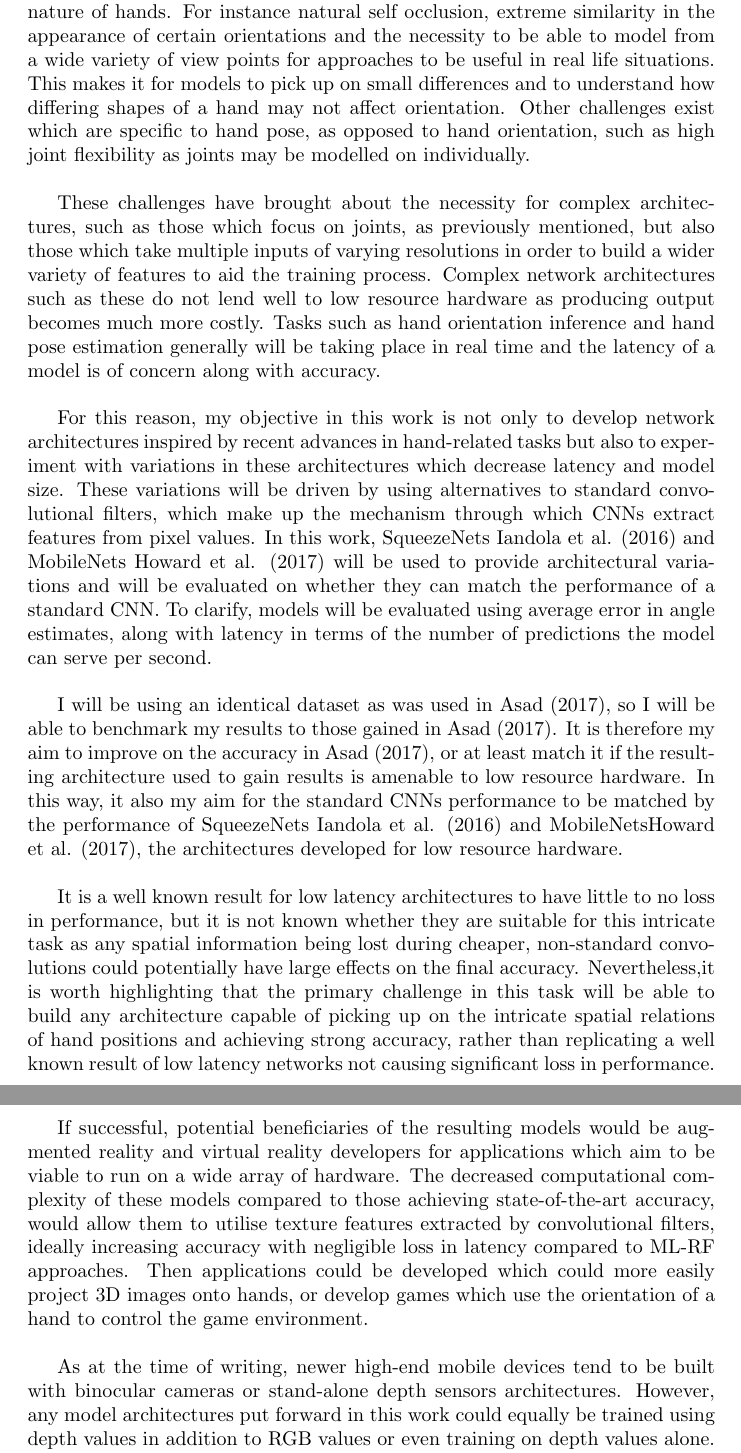
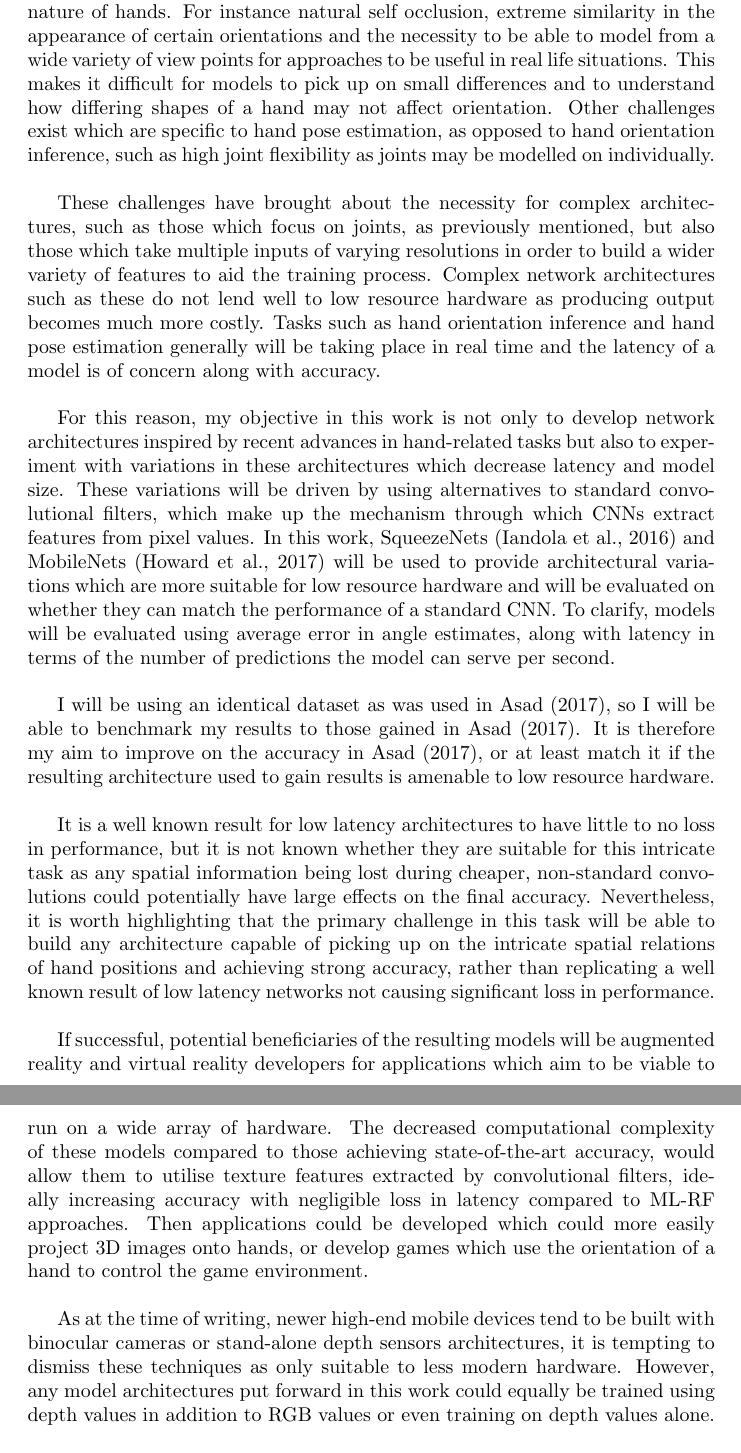
Before and after one commit to frederik-laboyrie/collaborative-filtering-spark, a LaTeX paper (report/report.tex): two parts of pages 4 and 5 of 53, joined at a grey line, cut so that both start at the same text. Compiled offline with pdfLaTeX.

Commit message:
introduction proofread

```diff
--- a/report/report.tex
+++ b/report/report.tex
@@ -35,19 +35,19 @@ An example image of a hand which is provided as input during the training proces
 
 This task specifically builds on the work in Asad (2017) where manually extracted contour distance features were used to train a multi-layered Random Forest (ML-RF hereafter). I will apply techniques more related to state-of-the-art performance in hand pose estimation which typically use complex Convolutional Neural Network (CNN hereafter) architectures. CNNs are capable of automatically extracting features during the training process and are widely used to achieve state-of-the-art performance in many computer vision tasks. \\
 
-However, many challenges have plagued this task due to the complicated nature of hands. For instance natural self occlusion, extreme similarity in the appearance of certain orientations and the necessity to be able to model from a wide variety of view points for approaches to be useful in real life situations. This makes it for models to pick up on small differences and to understand how differing shapes of a hand may not affect orientation. Other challenges exist which are specific to hand pose, as opposed to hand orientation, such as high joint flexibility as joints may be modelled on individually. \\
+However, many challenges have plagued this task due to the complicated nature of hands. For instance natural self occlusion, extreme similarity in the appearance of certain orientations and the necessity to be able to model from a wide variety of view points for approaches to be useful in real life situations. This makes it difficult for models to pick up on small differences and to understand how differing shapes of a hand may not affect orientation. Other challenges exist which are specific to hand pose estimation, as opposed to hand orientation inference, such as high joint flexibility as joints may be modelled on individually. \\
 
 These challenges have brought about the necessity for complex architectures, such as those which focus on joints, as previously mentioned, but also those which take multiple inputs of varying resolutions in order to build a wider variety of features to aid the training process. Complex network architectures such as these do not lend well to low resource hardware as producing output becomes much more costly. Tasks such as hand orientation inference and hand pose estimation generally will be taking place in real time and the latency of a model is of concern along with accuracy. \\
 
-For this reason, my objective in this work is not only to develop network architectures inspired by recent advances in hand-related tasks but also to experiment with variations in these architectures which decrease latency and model size. These variations will be driven by using alternatives to standard convolutional filters, which make up the mechanism through which CNNs extract features from pixel values. In this work, SqueezeNets Iandola et al. (2016) and MobileNets Howard et al. (2017) will be used to provide architectural variations and will be evaluated on whether they can match the performance of a standard CNN. To clarify, models will be evaluated using average error in angle estimates, along with latency in terms of the number of predictions the model can serve per second.\\
+For this reason, my objective in this work is not only to develop network architectures inspired by recent advances in hand-related tasks but also to experiment with variations in these architectures which decrease latency and model size. These variations will be driven by using alternatives to standard convolutional filters, which make up the mechanism through which CNNs extract features from pixel values. In this work, SqueezeNets (Iandola et al., 2016) and MobileNets (Howard et al., 2017) will be used to provide architectural variations which are more suitable for low resource hardware and will be evaluated on whether they can match the performance of a standard CNN. To clarify, models will be evaluated using average error in angle estimates, along with latency in terms of the number of predictions the model can serve per second.\\
 
-I will be using an identical dataset as was used in Asad (2017), so I will be able to benchmark my results to those gained in Asad (2017). It is therefore my aim to improve on the accuracy in Asad (2017), or at least match it if the resulting architecture used to gain results is amenable to low resource hardware. In this way, it also my aim for the standard CNNs performance to be matched by the performance of SqueezeNets Iandola et al. (2016) and MobileNetsHoward et al. (2017), the architectures developed for low resource hardware. \\
+I will be using an identical dataset as was used in Asad (2017), so I will be able to benchmark my results to those gained in Asad (2017). It is therefore my aim to improve on the accuracy in Asad (2017), or at least match it if the resulting architecture used to gain results is amenable to low resource hardware. \\
 
-It is a well known result for low latency architectures to have little to no loss in performance, but it is not known whether they are suitable for this intricate task as any spatial information being lost during cheaper, non-standard convolutions could potentially have large effects on the final accuracy. Nevertheless,it is worth highlighting that the primary challenge in this task will be able to build any architecture capable of picking up on the intricate spatial relations of hand positions and achieving strong accuracy, rather than replicating a well known result of low latency networks not causing significant loss in performance. \\
+It is a well known result for low latency architectures to have little to no loss in performance, but it is not known whether they are suitable for this intricate task as any spatial information being lost during cheaper, non-standard convolutions could potentially have large effects on the final accuracy. Nevertheless, it is worth highlighting that the primary challenge in this task will be able to build any architecture capable of picking up on the intricate spatial relations of hand positions and achieving strong accuracy, rather than replicating a well known result of low latency networks not causing significant loss in performance. \\
 
-If successful, potential beneficiaries of the resulting models would be augmented reality and virtual reality developers for applications which aim to be viable to run on a wide array of hardware. The decreased computational complexity of these models compared to those achieving state-of-the-art accuracy, would allow them to utilise texture features extracted by convolutional filters, ideally increasing accuracy with negligible loss in latency compared to ML-RF approaches. Then applications could be developed which could more easily project 3D images onto hands, or develop games which use the orientation of a hand to control the game environment.\\
+If successful, potential beneficiaries of the resulting models will be augmented reality and virtual reality developers for applications which aim to be viable to run on a wide array of hardware. The decreased computational complexity of these models compared to those achieving state-of-the-art accuracy, would allow them to utilise texture features extracted by convolutional filters, ideally increasing accuracy with negligible loss in latency compared to ML-RF approaches. Then applications could be developed which could more easily project 3D images onto hands, or develop games which use the orientation of a hand to control the game environment.\\
 
-As at the time of writing, newer high-end mobile devices tend to be built with binocular cameras or stand-alone depth sensors architectures. However, any model architectures put forward in this work could equally be trained using depth values in addition to RGB values or even training on depth values alone. It is therefore not necessary to discount the possibility of using these architectures on devices which are capable of deriving depth information. \\
+As at the time of writing, newer high-end mobile devices tend to be built with binocular cameras or stand-alone depth sensors architectures, it is tempting to dismiss these techniques as only suitable to less modern hardware. However, any model architectures put forward in this work could equally be trained using depth values in addition to RGB values or even training on depth values alone. It is therefore not necessary to discount the possibility of using these architectures on devices which are capable of deriving depth information. \\
 
 The dataset was collected by the Computer Vision group at City, University of London and as of yet has not had these techniques applied to it. In this way, the group are also potential beneficiaries of this work if the results are more promising than those gained in the first work Asad (2017) to use them.\\
 
```
Also changed, not shown: report/report.tex (2 more changed lines).
